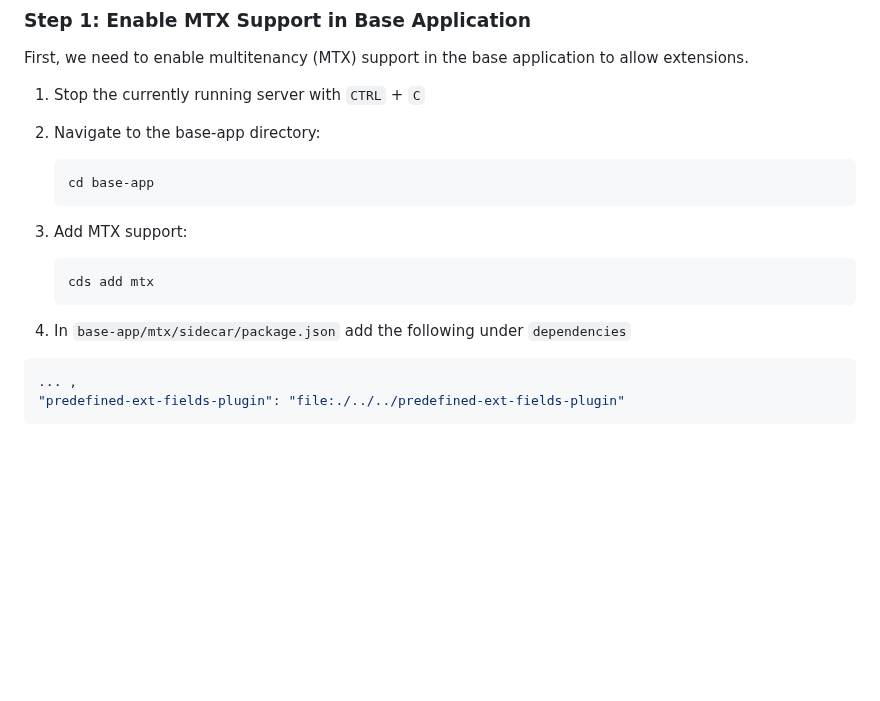
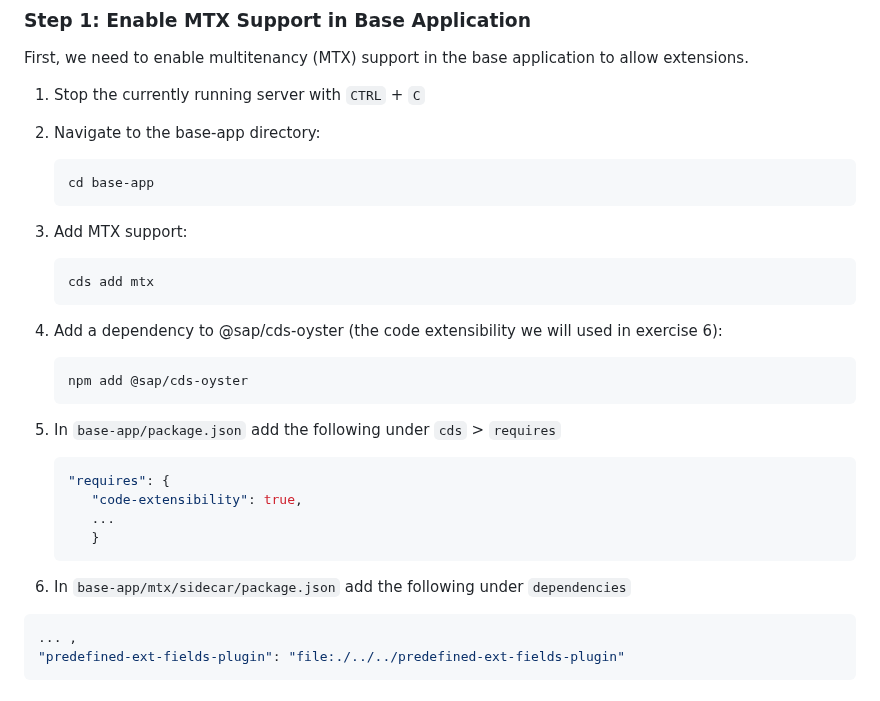
Before and after one commit to SAP-samples/teched2025-AD260, a Markdown page: exercises/ex4/README.md, the part around the change. Drawn GitHub-style; blank space fills up the shorter version.

Commit message:
add oyster and code-extensibility config

````diff
--- a/exercises/ex4/README.md
+++ b/exercises/ex4/README.md
@@ -25,17 +25,29 @@ First, we need to enable multitenancy (MTX) support in the base application to a
 
 1. Stop the currently running server with `CTRL` + `C`
 
-1. Navigate to the base-app directory:
+2. Navigate to the base-app directory:
    ```bash
    cd base-app
    ```
 
-2. Add MTX support:
+3. Add MTX support:
    ```bash
    cds add mtx
    ```
 
-3. In `base-app/mtx/sidecar/package.json` add the following under `dependencies`
+4. Add a dependency to @sap/cds-oyster (the code extensibility we will used in exercise 6):
+   ```bash
+   npm add @sap/cds-oyster
+   ```
+
+5. In `base-app/package.json` add the following under `cds` > `requires`
+   ```json
+   "requires": {
+      "code-extensibility": true,
+      ...
+      }
+   ```
+6. In `base-app/mtx/sidecar/package.json` add the following under `dependencies`
 
   ```json
   ... ,
````
